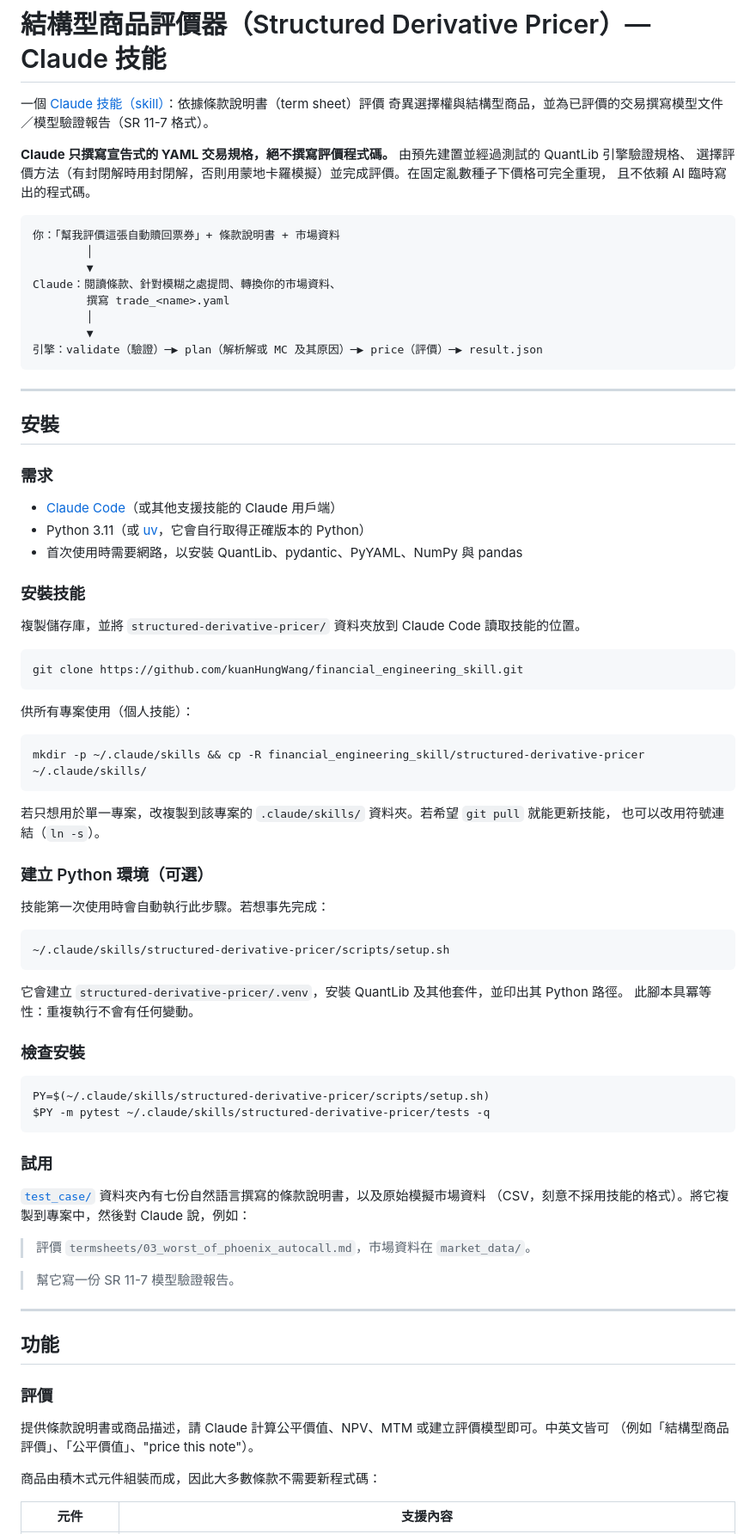
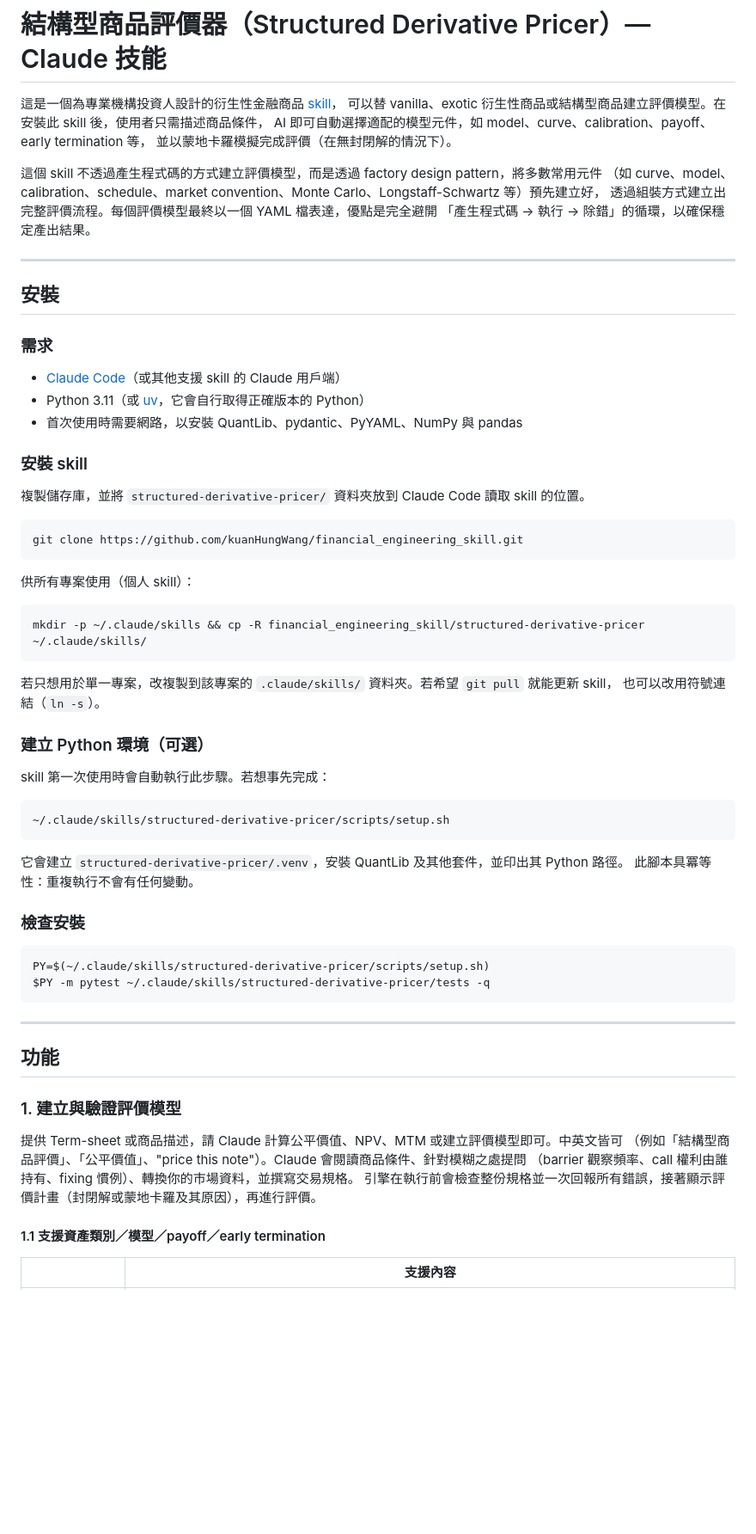
Before and after one commit to kuanHungWang/financial_engineering_skill, a Markdown page: README.zh-TW.md, the part around one of its changes. Shown at 86% size. Drawn GitHub-style; blank space fills up the shorter version.

````diff
--- a/README.zh-TW.md
+++ b/README.zh-TW.md
@@ -2,23 +2,15 @@
 
 # 結構型商品評價器（Structured Derivative Pricer）— Claude 技能
 
-一個 [Claude 技能（skill）](https://docs.claude.com/en/docs/claude-code/skills)：依據條款說明書（term sheet）評價
-奇異選擇權與結構型商品，並為已評價的交易撰寫模型文件／模型驗證報告（SR 11-7 格式）。
+這是一個為專業機構投資人設計的衍生性金融商品 [skill](https://docs.claude.com/en/docs/claude-code/skills)，
+可以替 vanilla、exotic 衍生性商品或結構型商品建立評價模型。在安裝此 skill 後，使用者只需描述商品條件，
+AI 即可自動選擇適配的模型元件，如 model、curve、calibration、payoff、early termination 等，
+並以蒙地卡羅模擬完成評價（在無封閉解的情況下）。
 
-**Claude 只撰寫宣告式的 YAML 交易規格，絕不撰寫評價程式碼。** 由預先建置並經過測試的 QuantLib 引擎驗證規格、
-選擇評價方法（有封閉解時用封閉解，否則用蒙地卡羅模擬）並完成評價。在固定亂數種子下價格可完全重現，
-且不依賴 AI 臨時寫出的程式碼。
-
-```
-你：「幫我評價這張自動贖回票券」+ 條款說明書 + 市場資料
-        │
-        ▼
-Claude：閱讀條款、針對模糊之處提問、轉換你的市場資料、
-        撰寫 trade_<name>.yaml
-        │
-        ▼
-引擎：validate（驗證）─▶ plan（解析解或 MC 及其原因）─▶ price（評價）─▶ result.json
-```
+這個 skill 不透過產生程式碼的方式建立評價模型，而是透過 factory design pattern，將多數常用元件
+（如 curve、model、calibration、schedule、market convention、Monte Carlo、Longstaff-Schwartz 等）預先建立好，
+透過組裝方式建立出完整評價流程。每個評價模型最終以一個 YAML 檔表達，優點是完全避開
+「產生程式碼 → 執行 → 除錯」的循環，以確保穩定產出結果。
 
 ---
 
@@ -26,30 +18,30 @@ Claude：閱讀條款、針對模糊之處提問、轉換你的市場資料、
 
 ### 需求
 
-- [Claude Code](https://docs.claude.com/en/docs/claude-code)（或其他支援技能的 Claude 用戶端）
+- [Claude Code](https://docs.claude.com/en/docs/claude-code)（或其他支援 skill 的 Claude 用戶端）
 - Python 3.11（或 [uv](https://github.com/astral-sh/uv)，它會自行取得正確版本的 Python）
 - 首次使用時需要網路，以安裝 QuantLib、pydantic、PyYAML、NumPy 與 pandas
 
-### 安裝技能
+### 安裝 skill
 
-複製儲存庫，並將 `structured-derivative-pricer/` 資料夾放到 Claude Code 讀取技能的位置。
+複製儲存庫，並將 `structured-derivative-pricer/` 資料夾放到 Claude Code 讀取 skill 的位置。
 
 ```bash
 git clone https://github.com/kuanHungWang/financial_engineering_skill.git
 ```
 
-供所有專案使用（個人技能）：
+供所有專案使用（個人 skill）：
 
 ```bash
 mkdir -p ~/.claude/skills && cp -R financial_engineering_skill/structured-derivative-pricer ~/.claude/skills/
 ```
 
-若只想用於單一專案，改複製到該專案的 `.claude/skills/` 資料夾。若希望 `git pull` 就能更新技能，
+若只想用於單一專案，改複製到該專案的 `.claude/skills/` 資料夾。若希望 `git pull` 就能更新 skill，
 也可以改用符號連結（`ln -s`）。
 
 ### 建立 Python 環境（可選）
 
-技能第一次使用時會自動執行此步驟。若想事先完成：
+skill 第一次使用時會自動執行此步驟。若想事先完成：
 
 ```bash
 ~/.claude/skills/structured-derivative-pricer/scripts/setup.sh
@@ -65,25 +57,18 @@ PY=$(~/.claude/skills/structured-derivative-pricer/scripts/setup.sh)
 $PY -m pytest ~/.claude/skills/structured-derivative-pricer/tests -q
 ```
 
-### 試用
-
-[`test_case/`](./test_case/README.md) 資料夾內有七份自然語言撰寫的條款說明書，以及原始模擬市場資料
-（CSV，刻意不採用技能的格式）。將它複製到專案中，然後對 Claude 說，例如：
-
-> 評價 `termsheets/03_worst_of_phoenix_autocall.md`，市場資料在 `market_data/`。
-
-> 幫它寫一份 SR 11-7 模型驗證報告。
-
 ---
 
 ## 功能
 
-### 評價
+### 1. 建立與驗證評價模型
 
-提供條款說明書或商品描述，請 Claude 計算公平價值、NPV、MTM 或建立評價模型即可。中英文皆可
-（例如「結構型商品評價」、「公平價值」、"price this note"）。
+提供 Term-sheet 或商品描述，請 Claude 計算公平價值、NPV、MTM 或建立評價模型即可。中英文皆可
+（例如「結構型商品評價」、「公平價值」、"price this note"）。Claude 會閱讀商品條件、針對模糊之處提問
+（barrier 觀察頻率、call 權利由誰持有、fixing 慣例）、轉換你的市場資料，並撰寫交易規格。
+引擎在執行前會檢查整份規格並一次回報所有錯誤，接著顯示評價計畫（封閉解或蒙地卡羅及其原因），再進行評價。
 
-商品由積木式元件組裝而成，因此大多數條款不需要新程式碼：
+#### 1.1 支援資產類別／模型／payoff／early termination
 
-| 元件 | 支援內容 |
+| | 支援內容 |
 |---|---|
````
Also changed, not shown: other parts of README.zh-TW.md (+44 -101 lines), README.md (+52 -124 lines).
